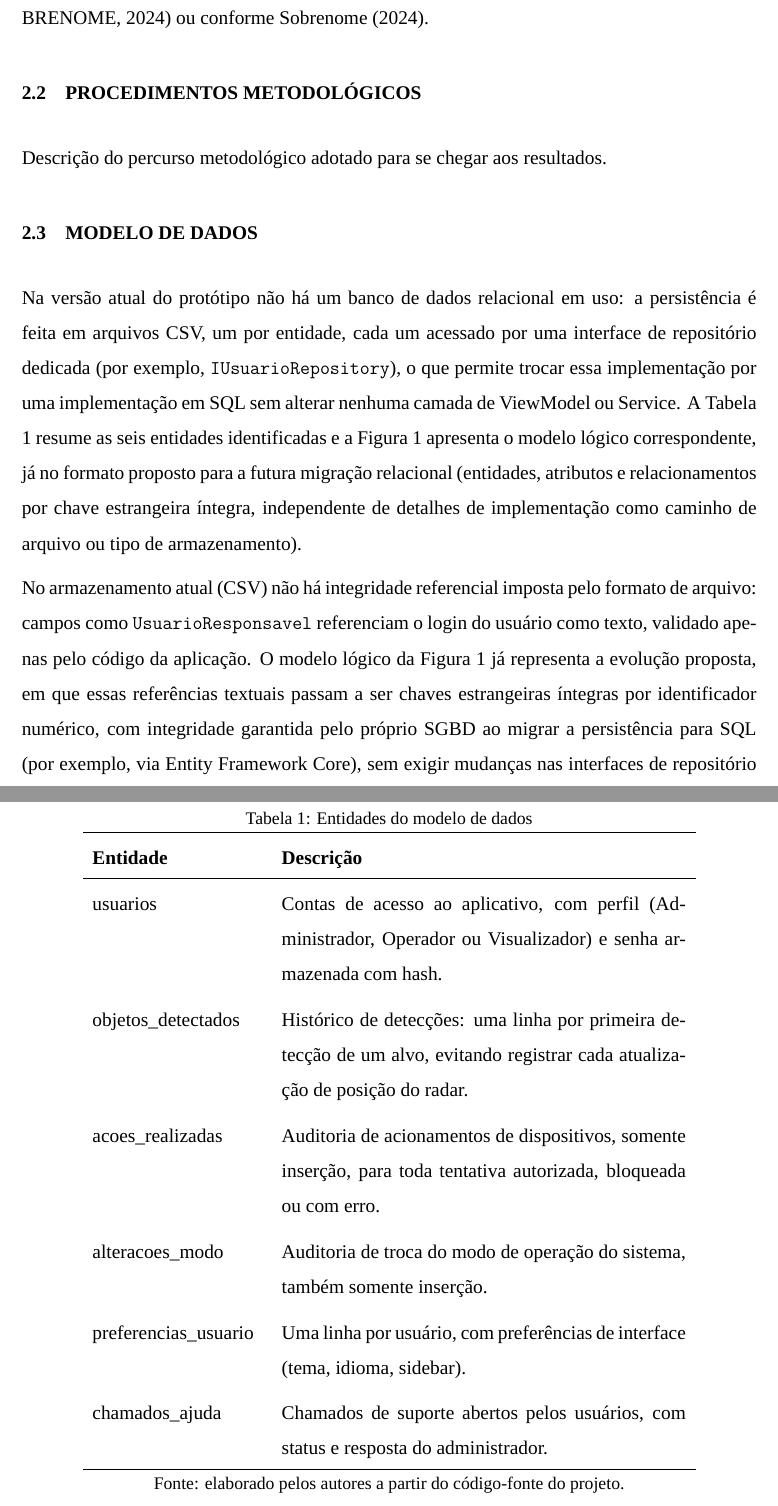
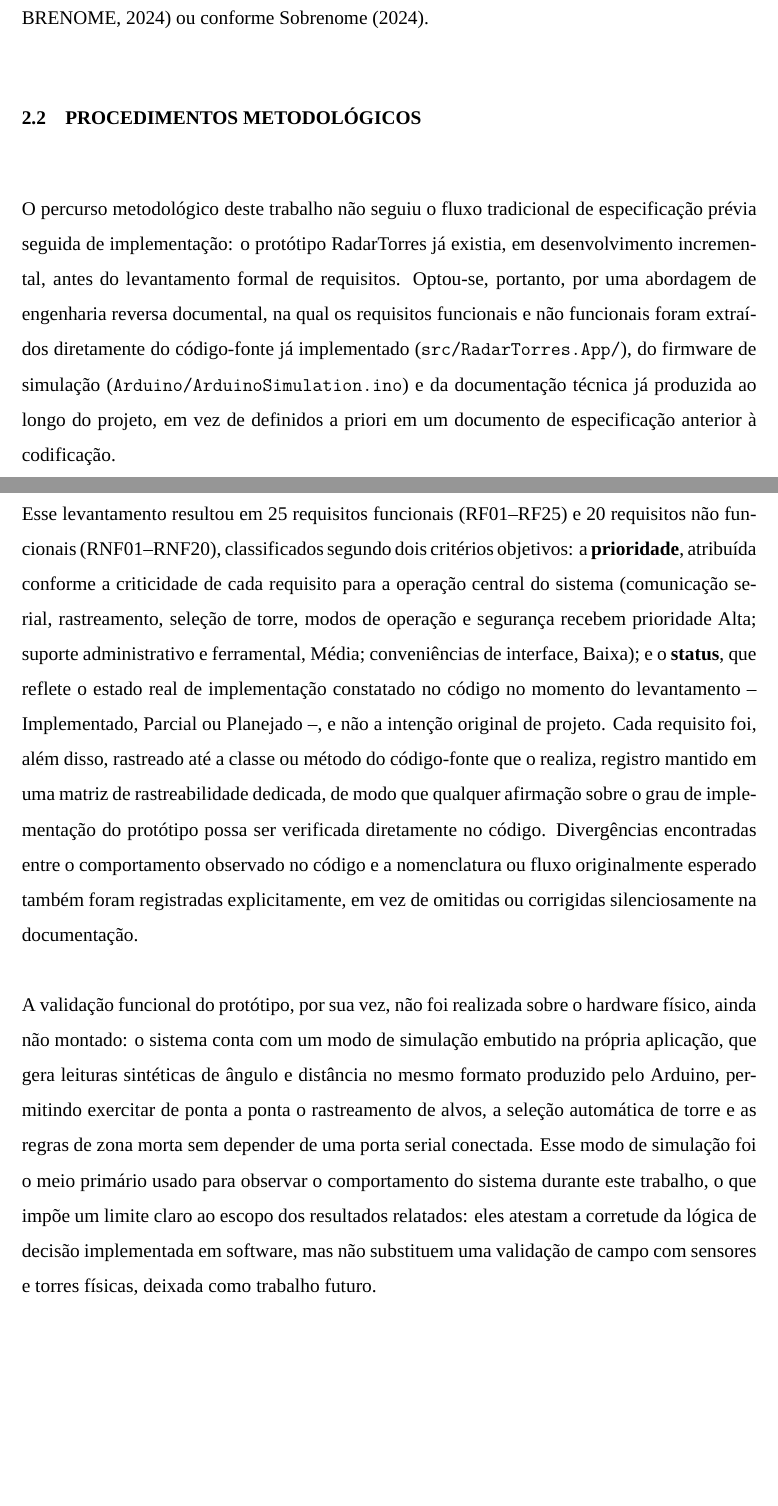
Before and after one commit to Matheus-Emanoel-Souza/Sistema_Rastreamento_Alvos_Arduino, a LaTeX document (Docs/Documentos_Entregaveis/Artigo/Artigo.tex): two parts of pages 3 and 4 of 6 before the commit and two parts of pages 3 and 4 of 4 after it, joined at a grey line, cut so that both start at the same text, the shorter picture padded with empty space. Compiled offline with XeLaTeX; a missing font is replaced by an installed copy or a similar font.

Commit message:
docs(artigo): traz a reescrita do artigo e o logo da UCL de estrutura-documentos-entregaveis
Reescreve resumo, introducao, metodologia e formatacao ABNT (citacoes,
legendas, notas) conforme trabalho ja feito e commitado naquela branch;
insere o logo da UCL. Recompilado contra o estado atual de main (Banco
de Dados, Requisitos etc.) sem erros.

```diff
--- a/Docs/Documentos_Entregaveis/Artigo/Artigo.tex
+++ b/Docs/Documentos_Entregaveis/Artigo/Artigo.tex
@@ -178,42 +212,25 @@ por exemplo (SOBRENOME, 2024) ou conforme Sobrenome (2024).
 
 \subsection{Procedimentos metodológicos}
 
-Descrição do percurso metodológico adotado para se chegar aos resultados.
+O percurso metodológico deste trabalho não seguiu o fluxo tradicional de especificação prévia
+seguida de implementação: o protótipo RadarTorres já existia, em desenvolvimento incremental,
+antes do levantamento formal de requisitos. Optou-se, portanto, por uma abordagem de engenharia
+reversa documental, na qual os requisitos funcionais e não funcionais foram extraídos diretamente
+do código-fonte já implementado (\texttt{src/RadarTorres.App/}), do firmware de simulação
+(\texttt{Arduino/ArduinoSimulation.ino}) e da documentação técnica já produzida ao longo do
+projeto, em vez de definidos a priori em um documento de especificação anterior à codificação.
 
-\subsection{Modelo de dados}
+Esse levantamento resultou em 25 requisitos funcionais (RF01--RF25) e 20 requisitos não
+funcionais (RNF01--RNF20), classificados segundo dois critérios objetivos: a \textbf{prioridade},
+atribuída conforme a criticidade de cada requisito para a operação central do sistema
+(comunicação serial, rastreamento, seleção de torre, modos de operação e segurança recebem
+prioridade Alta; suporte administrativo e ferramental, Média; conveniências de interface, Baixa);
+e o \textbf{status}, que reflete o estado real de implementação constatado no código no momento do
+levantamento -- Implementado, Parcial ou Planejado --, e não a intenção original de projeto. Cada
+requisito foi, além disso, rastreado até a classe ou método do código-fonte que o realiza, registro
+mantido em uma matriz de rastreabilidade dedicada, de modo que qualquer afirmação sobre o grau de
+implementação do protótipo possa ser verificada diretamente no código. Divergências encontradas
+entre o comportamento observado no código e a nomenclatura ou fluxo originalmente esperado também
+foram registradas explicitamente, em vez de omitidas ou corrigidas silenciosamente na
+documentação.
 
-Na versão atual do protótipo não há um banco de dados relacional em uso: a persistência é feita
-em arquivos CSV, um por entidade, cada um acessado por uma interface de repositório dedicada (por
-exemplo, \texttt{IUsuarioRepository}), o que permite trocar essa implementação por uma
-implementação em SQL sem alterar nenhuma camada de ViewModel ou Service. A Tabela 1 resume as seis
-entidades identificadas e a Figura 1 apresenta o modelo lógico correspondente, já no formato
-proposto para a futura migração relacional (entidades, atributos e relacionamentos por chave
-estrangeira íntegra, independente de detalhes de implementação como caminho de arquivo ou tipo de
-armazenamento).
-
-\begin{table}[htbp]
-    \begin{center}
-    {\small Tabela 1: Entidades do modelo de dados}\par
-    \vspace{0.3em}
-    \renewcommand{\arraystretch}{1.3}
-    \begin{tabular}{p{3.7cm}p{8.8cm}}
-        \hline
-        \textbf{Entidade} & \textbf{Descrição} \\
-        \hline
-        usuarios & Contas de acesso ao aplicativo, com perfil (Administrador, Operador ou
-        Visualizador) e senha armazenada com hash. \\
-        objetos\_detectados & Histórico de detecções: uma linha por primeira detecção de um
-        alvo, evitando registrar cada atualização de posição do radar. \\
-        acoes\_realizadas & Auditoria de acionamentos de dispositivos, somente inserção, para
-        toda tentativa autorizada, bloqueada ou com erro. \\
-        alteracoes\_modo & Auditoria de troca do modo de operação do sistema, também
-        somente inserção. \\
-        preferencias\_usuario & Uma linha por usuário, com preferências de interface
-        (tema, idioma, sidebar). \\
-        chamados\_ajuda & Chamados de suporte abertos pelos usuários, com status e resposta
-        do administrador. \\
-        \hline
-    \end{tabular}\par
-    \vspace{0.3em}
-    {\small Fonte: elaborado pelos autores a partir do código-fonte do projeto.}
-    \end{center}
@@ -229,8 +237,9 @@ armazenamento).
-\end{figure}
-
-No armazenamento atual (CSV) não há integridade referencial imposta pelo formato de arquivo:
-campos como \texttt{UsuarioResponsavel} referenciam o login do usuário como texto, validado
-apenas pelo código da aplicação. O modelo lógico da Figura 1 já representa a evolução proposta,
-em que essas referências textuais passam a ser chaves estrangeiras íntegras por identificador
-numérico, com integridade garantida pelo próprio SGBD ao migrar a persistência para SQL (por
-exemplo, via Entity Framework Core), sem exigir mudanças nas interfaces de repositório já
+A validação funcional do protótipo, por sua vez, não foi realizada sobre o hardware físico, ainda
+não montado: o sistema conta com um modo de simulação embutido na própria aplicação, que gera
+leituras sintéticas de ângulo e distância no mesmo formato produzido pelo Arduino, permitindo
+exercitar de ponta a ponta o rastreamento de alvos, a seleção automática de torre e as regras de
+zona morta sem depender de uma porta serial conectada. Esse modo de simulação foi o meio primário
+usado para observar o comportamento do sistema durante este trabalho, o que impõe um limite claro
+ao escopo dos resultados relatados: eles atestam a corretude da lógica de decisão implementada em
+software, mas não substituem uma validação de campo com sensores e torres físicas, deixada como
+trabalho futuro.
```
Also changed, not shown: Docs/Documentos_Entregaveis/Diagrama_Eletrico/Diagrama_Eletrico.md (added, +68 -0 lines), Docs/Documentos_Entregaveis/Artigo/Artigo.pdf, Docs/Documentos_Entregaveis/Artigo/figuras/logo_ucl.png (added), Docs/Documentos_Entregaveis/Diagrama_Eletrico/Diagrama_Eletrico_RadarTorres.png (added), Docs/Documentos_Entregaveis/Artigo/Artigo.tex (120 more changed lines), 1 other file.
